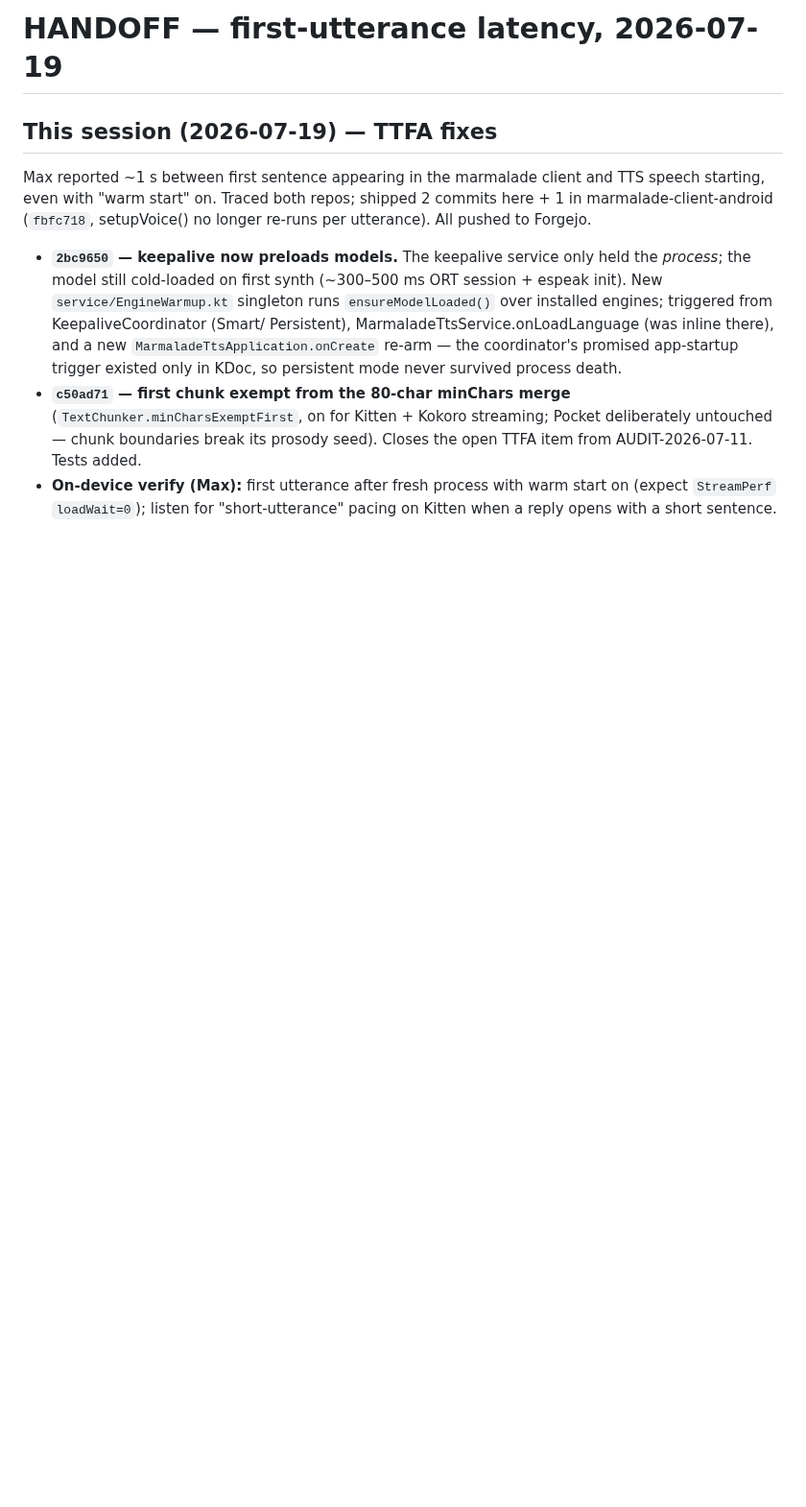
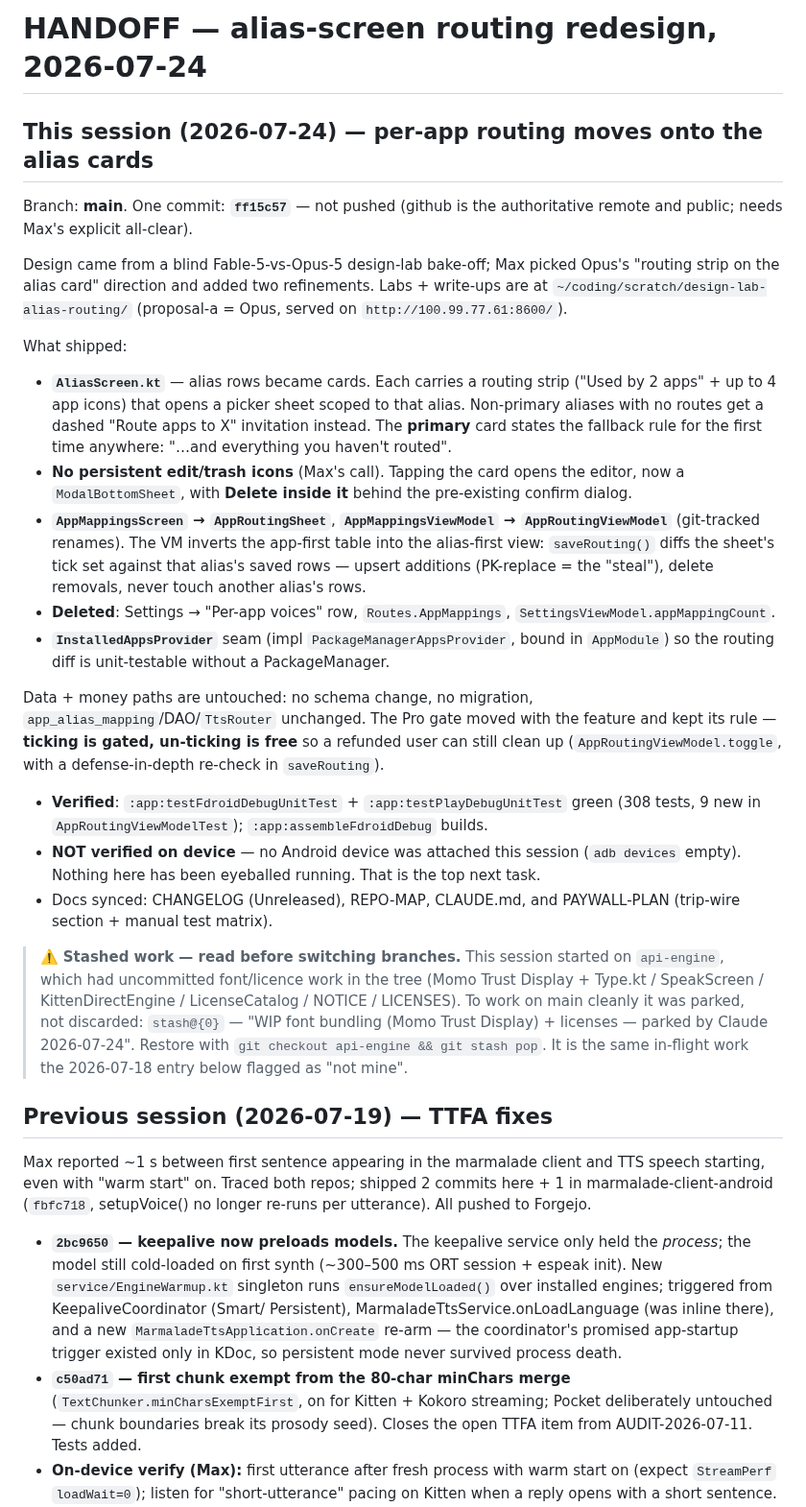
Before and after one commit to maxwhipw/marmalade-tts-android, a Markdown page: HANDOFF.md, the part around the change. Shown at 96% size. Drawn GitHub-style; blank space fills up the shorter version.

Commit message:
docs: handoff — alias-screen routing redesign
Co-Authored-By: Claude Fable 5 <noreply@anthropic.com>

```diff
--- a/HANDOFF.md
+++ b/HANDOFF.md
@@ -1,6 +1,65 @@
-# HANDOFF — first-utterance latency, 2026-07-19
+# HANDOFF — alias-screen routing redesign, 2026-07-24
 
-## This session (2026-07-19) — TTFA fixes
+## This session (2026-07-24) — per-app routing moves onto the alias cards
+
+Branch: **main**. One commit: **`ff15c57`** — not pushed (github is the
+authoritative remote and public; needs Max's explicit all-clear).
+
+Design came from a blind Fable-5-vs-Opus-5 design-lab bake-off; Max
+picked Opus's "routing strip on the alias card" direction and added two
+refinements. Labs + write-ups are at
+`~/coding/scratch/design-lab-alias-routing/` (proposal-a = Opus, served
+on `http://100.99.77.61:8600/`).
+
+What shipped:
+
+- **`AliasScreen.kt`** — alias rows became cards. Each carries a routing
+  strip ("Used by 2 apps" + up to 4 app icons) that opens a picker sheet
+  scoped to that alias. Non-primary aliases with no routes get a dashed
+  "Route apps to X" invitation instead. The **primary** card states the
+  fallback rule for the first time anywhere: "…and everything you haven't
+  routed".
+- **No persistent edit/trash icons** (Max's call). Tapping the card opens
+  the editor, now a `ModalBottomSheet`, with **Delete inside it** behind
+  the pre-existing confirm dialog.
+- **`AppMappingsScreen` → `AppRoutingSheet`**, **`AppMappingsViewModel` →
+  `AppRoutingViewModel`** (git-tracked renames). The VM inverts the
+  app-first table into the alias-first view: `saveRouting()` diffs the
+  sheet's tick set against that alias's saved rows — upsert additions
+  (PK-replace = the "steal"), delete removals, never touch another
+  alias's rows.
+- **Deleted**: Settings → "Per-app voices" row, `Routes.AppMappings`,
+  `SettingsViewModel.appMappingCount`.
+- **`InstalledAppsProvider`** seam (impl `PackageManagerAppsProvider`,
+  bound in `AppModule`) so the routing diff is unit-testable without a
+  PackageManager.
+
+Data + money paths are untouched: no schema change, no migration,
+`app_alias_mapping`/DAO/`TtsRouter` unchanged. The Pro gate moved with
+the feature and kept its rule — **ticking is gated, un-ticking is free**
+so a refunded user can still clean up (`AppRoutingViewModel.toggle`,
+with a defense-in-depth re-check in `saveRouting`).
+
+- **Verified**: `:app:testFdroidDebugUnitTest` + `:app:testPlayDebugUnitTest`
+  green (308 tests, 9 new in `AppRoutingViewModelTest`);
+  `:app:assembleFdroidDebug` builds.
+- **NOT verified on device** — no Android device was attached this
+  session (`adb devices` empty). Nothing here has been eyeballed
+  running. That is the top next task.
+- Docs synced: CHANGELOG (Unreleased), REPO-MAP, CLAUDE.md, and
+  PAYWALL-PLAN (trip-wire section + manual test matrix).
+
+> ⚠️ **Stashed work — read before switching branches.** This session
+> started on `api-engine`, which had uncommitted font/licence work in the
+> tree (Momo Trust Display + Type.kt / SpeakScreen / KittenDirectEngine /
+> LicenseCatalog / NOTICE / LICENSES). To work on main cleanly it was
+> parked, not discarded:
+> `stash@{0}` — "WIP font bundling (Momo Trust Display) + licenses —
+> parked by Claude 2026-07-24". Restore with
+> `git checkout api-engine && git stash pop`. It is the same in-flight
+> work the 2026-07-18 entry below flagged as "not mine".
+
+## Previous session (2026-07-19) — TTFA fixes
 
 Max reported ~1 s between first sentence appearing in the marmalade
 client and TTS speech starting, even with "warm start" on. Traced both
```
